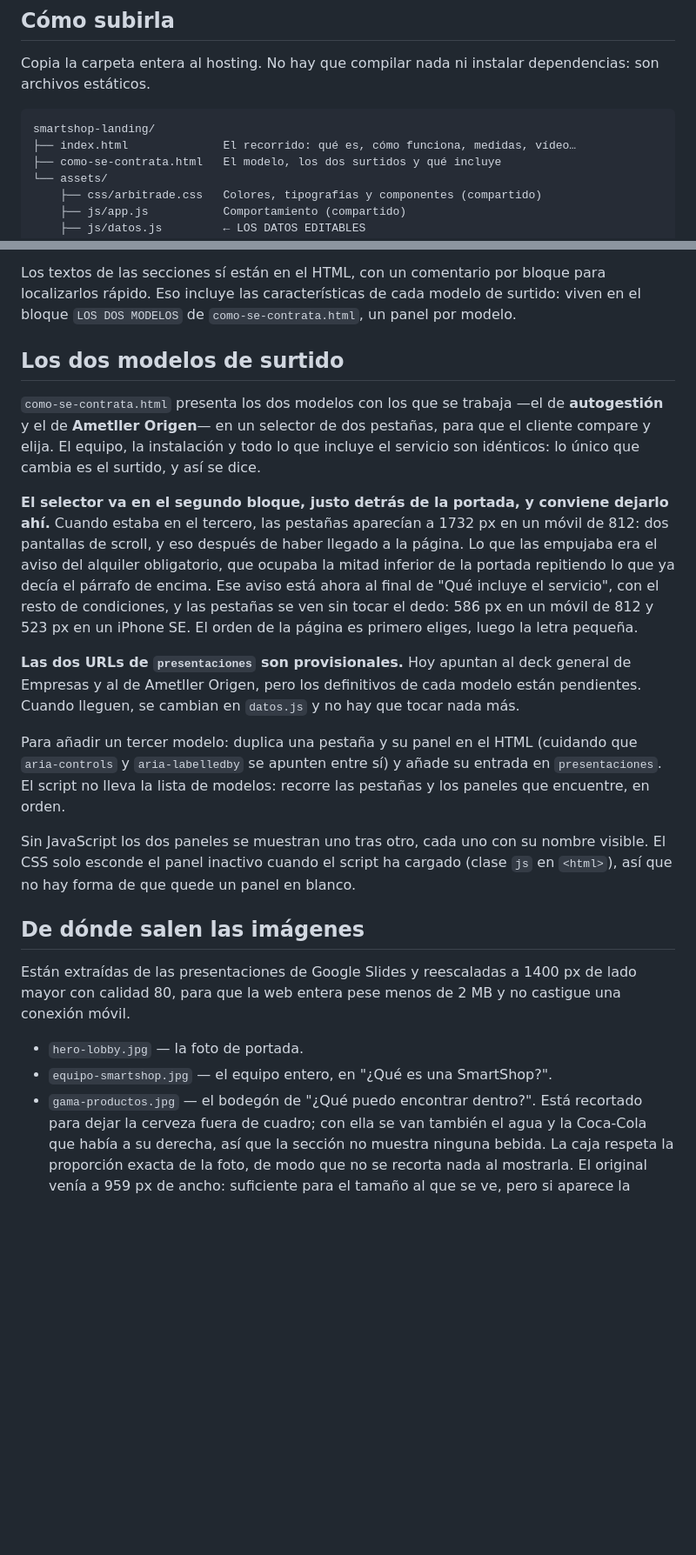
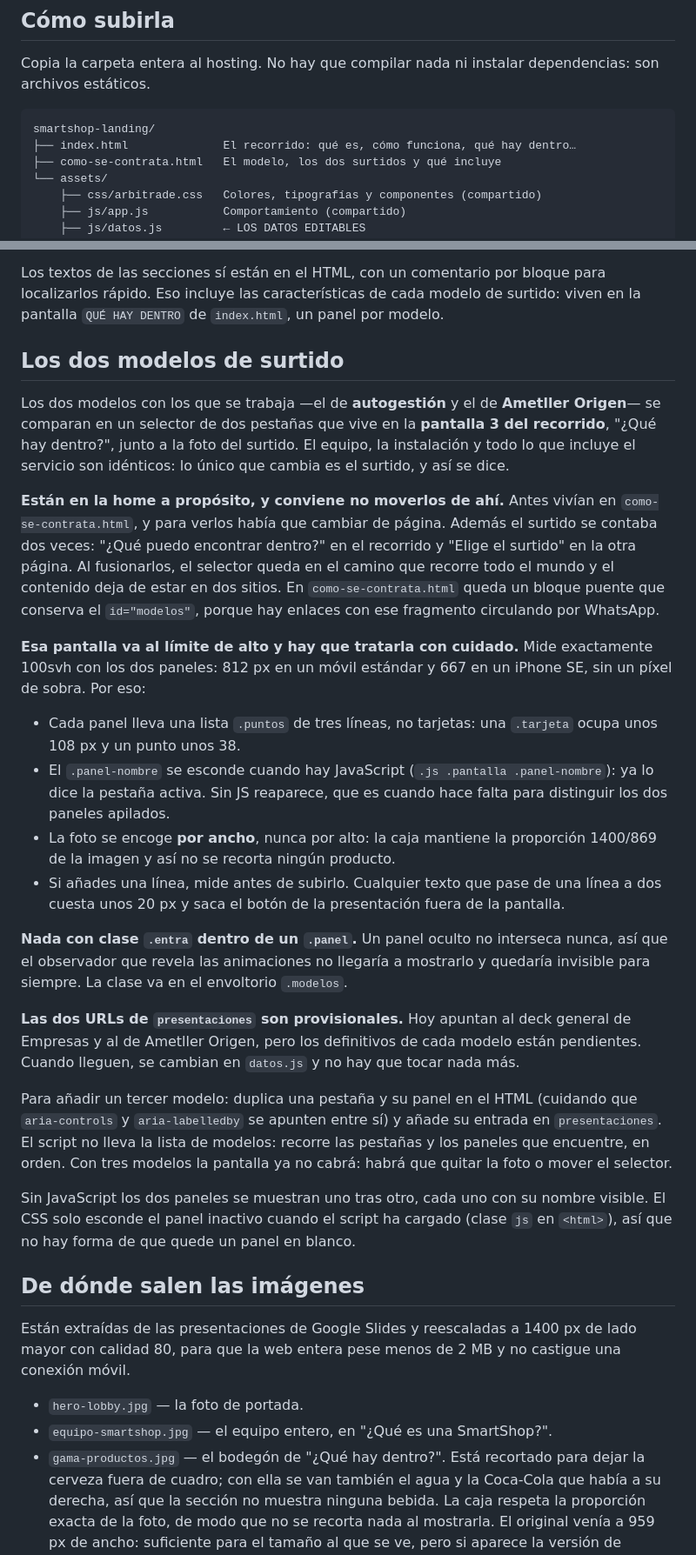
Before and after one commit to bprats-prog/smartshop-landing, a Markdown page: README.md, 2 parts joined by grey strips. Shown at 87% size. Drawn GitHub-style; blank space fills up the shorter version.

Commit message:
README: los modelos viven ahora en el recorrido
Con las restricciones de alto de esa pantalla anotadas, que es lo que la
hace fragil: cabe justa en 812 y en 667, y cualquier texto que pase de una
linea a dos saca el boton fuera.

Co-Authored-By: Claude Opus 5 <noreply@anthropic.com>

````diff
--- a/README.md
+++ b/README.md
@@ -25,7 +25,7 @@ dependencias: son archivos estáticos.
 
 ```
 smartshop-landing/
-├── index.html              El recorrido: qué es, cómo funciona, medidas, vídeo…
+├── index.html              El recorrido: qué es, cómo funciona, qué hay dentro…
 ├── como-se-contrata.html   El modelo, los dos surtidos y qué incluye
 └── assets/
     ├── css/arbitrade.css   Colores, tipografías y componentes (compartido)
@@ -58,25 +58,43 @@ Casi todo está en **`assets/js/datos.js`**. No hace falta abrir el HTML para:
 
 Los textos de las secciones sí están en el HTML, con un comentario por bloque
 para localizarlos rápido. Eso incluye las características de cada modelo de
-surtido: viven en el bloque `LOS DOS MODELOS` de `como-se-contrata.html`, un
-panel por modelo.
+surtido: viven en la pantalla `QUÉ HAY DENTRO` de `index.html`, un panel por
+modelo.
 
 ## Los dos modelos de surtido
 
-`como-se-contrata.html` presenta los dos modelos con los que se trabaja —el
-de **autogestión** y el de **Ametller Origen**— en un selector de dos pestañas,
-para que el cliente compare y elija. El equipo, la instalación y todo lo que incluye el
-servicio son idénticos: lo único que cambia es el surtido, y así se dice.
+Los dos modelos con los que se trabaja —el de **autogestión** y el de
+**Ametller Origen**— se comparan en un selector de dos pestañas que vive en la
+**pantalla 3 del recorrido**, "¿Qué hay dentro?", junto a la foto del surtido.
+El equipo, la instalación y todo lo que incluye el servicio son idénticos: lo
+único que cambia es el surtido, y así se dice.
 
-**El selector va en el segundo bloque, justo detrás de la portada, y conviene
-dejarlo ahí.** Cuando estaba en el tercero, las pestañas aparecían a 1732 px en
-un móvil de 812: dos pantallas de scroll, y eso después de haber llegado a la
-página. Lo que las empujaba era el aviso del alquiler obligatorio, que ocupaba
-la mitad inferior de la portada repitiendo lo que ya decía el párrafo de
-encima. Ese aviso está ahora al final de "Qué incluye el servicio", con el
-resto de condiciones, y las pestañas se ven sin tocar el dedo: 586 px en un
-móvil de 812 y 523 px en un iPhone SE. El orden de la página es primero
-eliges, luego la letra pequeña.
+**Están en la home a propósito, y conviene no moverlos de ahí.** Antes vivían
+en `como-se-contrata.html`, y para verlos había que cambiar de página. Además
+el surtido se contaba dos veces: "¿Qué puedo encontrar dentro?" en el recorrido
+y "Elige el surtido" en la otra página. Al fusionarlos, el selector queda en el
+camino que recorre todo el mundo y el contenido deja de estar en dos sitios. En
+`como-se-contrata.html` queda un bloque puente que conserva el `id="modelos"`,
+porque hay enlaces con ese fragmento circulando por WhatsApp.
+
+**Esa pantalla va al límite de alto y hay que tratarla con cuidado.** Mide
+exactamente 100svh con los dos paneles: 812 px en un móvil estándar y 667 en un
+iPhone SE, sin un píxel de sobra. Por eso:
+
+- Cada panel lleva una lista `.puntos` de tres líneas, no tarjetas: una
+  `.tarjeta` ocupa unos 108 px y un punto unos 38.
+- El `.panel-nombre` se esconde cuando hay JavaScript (`.js .pantalla
+  .panel-nombre`): ya lo dice la pestaña activa. Sin JS reaparece, que es
+  cuando hace falta para distinguir los dos paneles apilados.
+- La foto se encoge **por ancho**, nunca por alto: la caja mantiene la
+  proporción 1400/869 de la imagen y así no se recorta ningún producto.
+- Si añades una línea, mide antes de subirlo. Cualquier texto que pase de una
+  línea a dos cuesta unos 20 px y saca el botón de la presentación fuera de
+  la pantalla.
+
+**Nada con clase `.entra` dentro de un `.panel`.** Un panel oculto no interseca
+nunca, así que el observador que revela las animaciones no llegaría a mostrarlo
+y quedaría invisible para siempre. La clase va en el envoltorio `.modelos`.
 
 **Las dos URLs de `presentaciones` son provisionales.** Hoy apuntan al deck
 general de Empresas y al de Ametller Origen, pero los definitivos de cada
@@ -86,7 +104,8 @@ tocar nada más.
 Para añadir un tercer modelo: duplica una pestaña y su panel en el HTML
 (cuidando que `aria-controls` y `aria-labelledby` se apunten entre sí) y añade
 su entrada en `presentaciones`. El script no lleva la lista de modelos: recorre
-las pestañas y los paneles que encuentre, en orden.
+las pestañas y los paneles que encuentre, en orden. Con tres modelos la
+pantalla ya no cabrá: habrá que quitar la foto o mover el selector.
 
 Sin JavaScript los dos paneles se muestran uno tras otro, cada uno con su
 nombre visible. El CSS solo esconde el panel inactivo cuando el script ha
@@ -101,7 +120,7 @@ castigue una conexión móvil.
 
 - `hero-lobby.jpg` — la foto de portada.
 - `equipo-smartshop.jpg` — el equipo entero, en "¿Qué es una SmartShop?".
-- `gama-productos.jpg` — el bodegón de "¿Qué puedo encontrar dentro?". Está
+- `gama-productos.jpg` — el bodegón de "¿Qué hay dentro?". Está
   recortado para dejar la cerveza fuera de cuadro; con ella se van también el
   agua y la Coca-Cola que había a su derecha, así que la sección no muestra
   ninguna bebida. La caja respeta la proporción exacta de la foto, de modo que
````
Also changed, not shown: other parts of README.md (+1 -1 lines).
